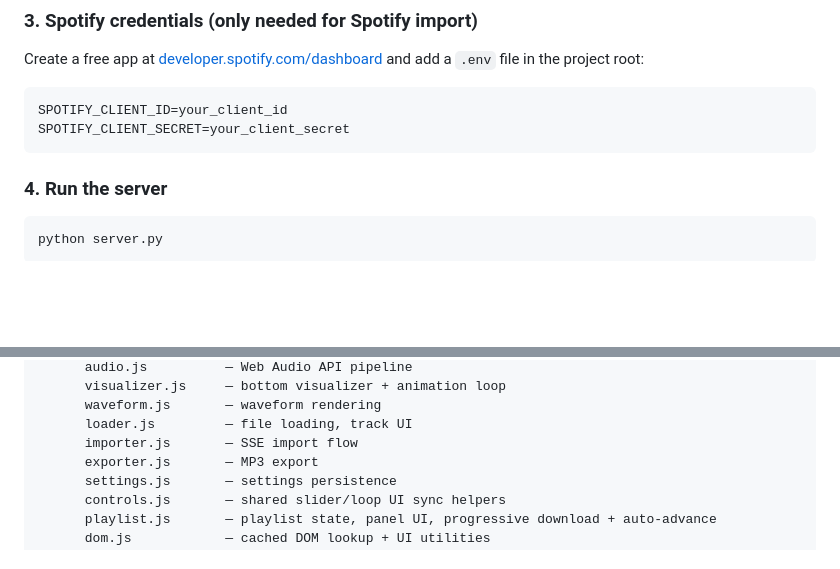
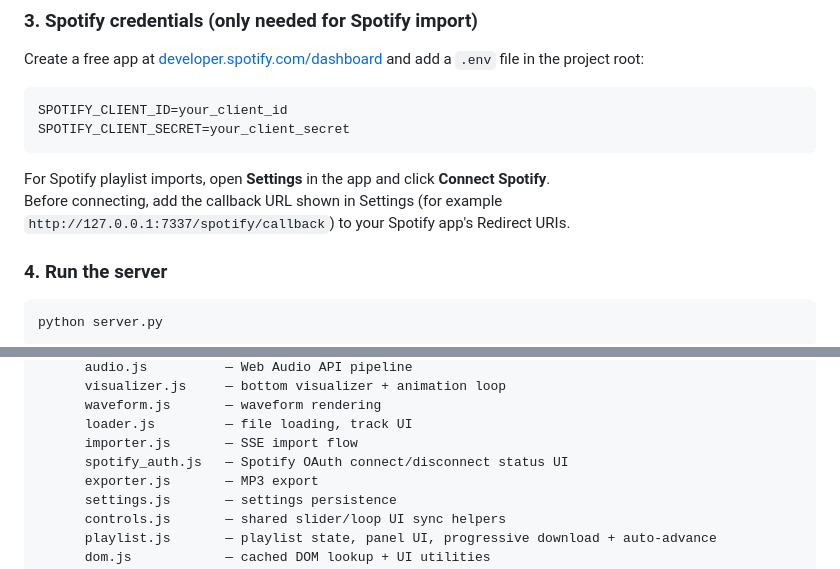
Before and after one commit to Mpire25/slowed-reverb-studio, a Markdown page: README.md, 2 parts joined by grey strips. Rendered like a GitHub page; blank space fills up the shorter version.

````diff
--- a/README.md
+++ b/README.md
@@ -33,6 +33,9 @@ Create a free app at [developer.spotify.com/dashboard](https://developer.spotify
 SPOTIFY_CLIENT_ID=your_client_id
 SPOTIFY_CLIENT_SECRET=your_client_secret
 ```
+
+For Spotify playlist imports, open **Settings** in the app and click **Connect Spotify**.
+Before connecting, add the callback URL shown in Settings (for example `http://127.0.0.1:7337/spotify/callback`) to your Spotify app's Redirect URIs.
 
 ### 4. Run the server
 
@@ -86,6 +89,7 @@ slowed-reverb-studio/
       waveform.js       — waveform rendering
       loader.js         — file loading, track UI
       importer.js       — SSE import flow
+      spotify_auth.js   — Spotify OAuth connect/disconnect status UI
       exporter.js       — MP3 export
       settings.js       — settings persistence
       controls.js       — shared slider/loop UI sync helpers
````
